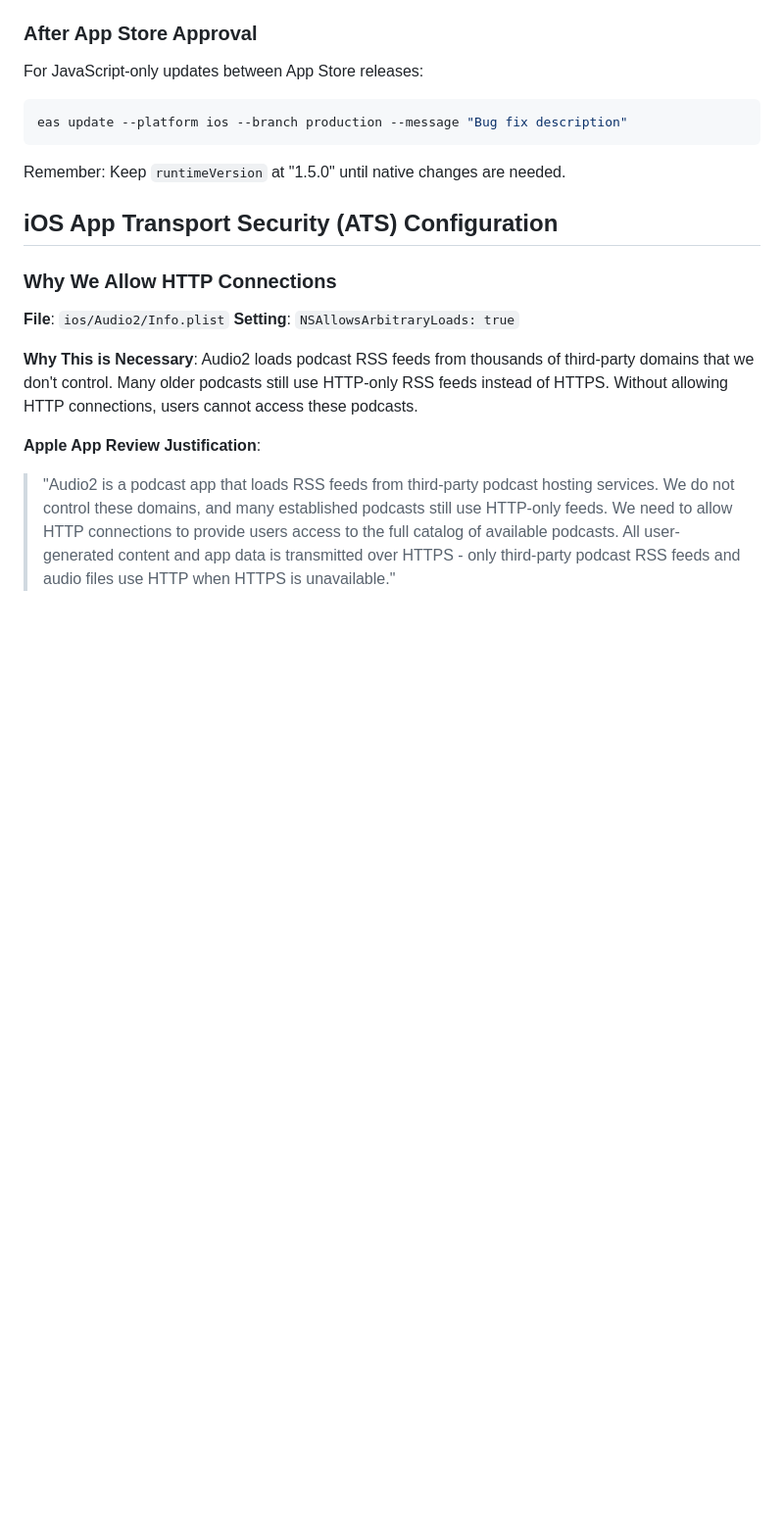
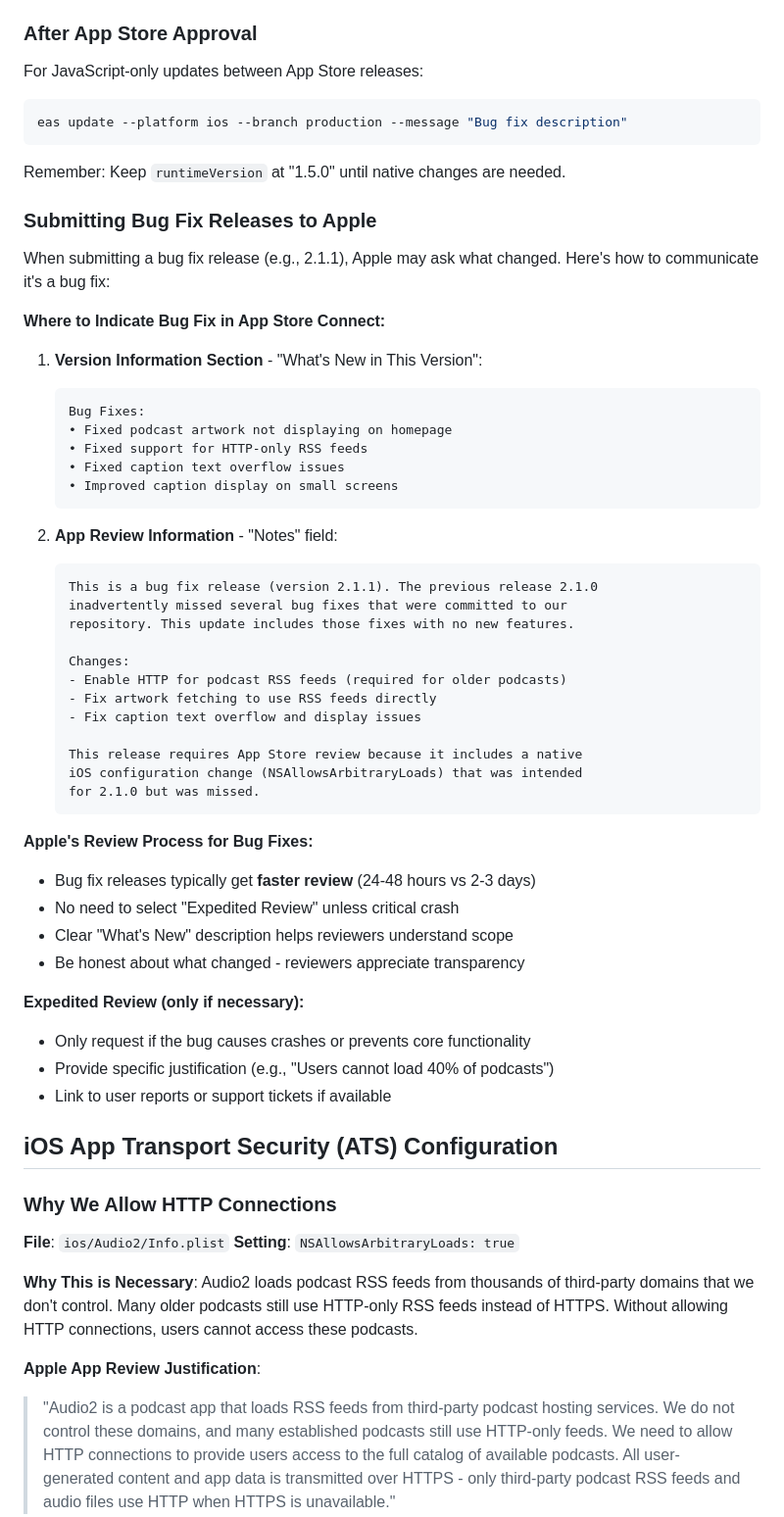
Before and after one commit to droth0951/audio2, a Markdown page: CLAUDE.md, the part around one of its changes. Shown at 98% size. Rendered like a GitHub page; blank space fills up the shorter version.

````diff
--- a/CLAUDE.md
+++ b/CLAUDE.md
@@ -273,6 +303,48 @@ eas update --platform ios --branch production --message "Bug fix description"
 
 Remember: Keep `runtimeVersion` at "1.5.0" until native changes are needed.
 
+### Submitting Bug Fix Releases to Apple
+
+When submitting a bug fix release (e.g., 2.1.1), Apple may ask what changed. Here's how to communicate it's a bug fix:
+
+**Where to Indicate Bug Fix in App Store Connect:**
+
+1. **Version Information Section** - "What's New in This Version":
+   ```
+   Bug Fixes:
+   • Fixed podcast artwork not displaying on homepage
+   • Fixed support for HTTP-only RSS feeds
+   • Fixed caption text overflow issues
+   • Improved caption display on small screens
+   ```
+
+2. **App Review Information** - "Notes" field:
+   ```
+   This is a bug fix release (version 2.1.1). The previous release 2.1.0
+   inadvertently missed several bug fixes that were committed to our
+   repository. This update includes those fixes with no new features.
+
+   Changes:
+   - Enable HTTP for podcast RSS feeds (required for older podcasts)
+   - Fix artwork fetching to use RSS feeds directly
+   - Fix caption text overflow and display issues
+
+   This release requires App Store review because it includes a native
+   iOS configuration change (NSAllowsArbitraryLoads) that was intended
+   for 2.1.0 but was missed.
+   ```
+
+**Apple's Review Process for Bug Fixes:**
+- Bug fix releases typically get **faster review** (24-48 hours vs 2-3 days)
+- No need to select "Expedited Review" unless critical crash
+- Clear "What's New" description helps reviewers understand scope
+- Be honest about what changed - reviewers appreciate transparency
+
+**Expedited Review (only if necessary):**
+- Only request if the bug causes crashes or prevents core functionality
+- Provide specific justification (e.g., "Users cannot load 40% of podcasts")
+- Link to user reports or support tickets if available
+
 ## iOS App Transport Security (ATS) Configuration
 
 ### Why We Allow HTTP Connections
````
Also changed, not shown: other parts of CLAUDE.md (+30 -0 lines).
